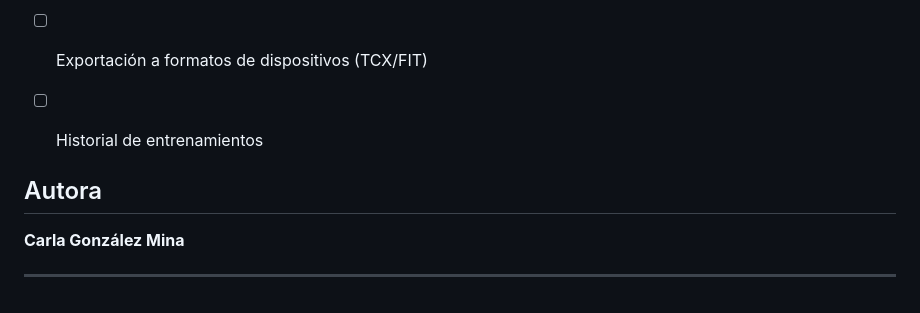
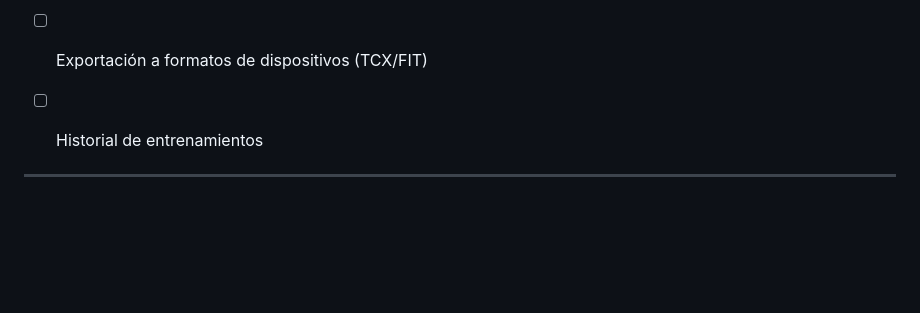
Before and after one commit to Carlixgonzam/swimmingdsl, a Markdown page: README.md, the part around the change. GitHub-like rendering; blank space fills up the shorter version.

Commit message:
Delete author information from README
Removed author section from README.

```diff
--- a/README.md
+++ b/README.md
@@ -726,8 +726,5 @@ session mixed {
 - [ ] Historial de entrenamientos
 
 
-## Autora
-
-**Carla González Mina**
 
 ---
```
